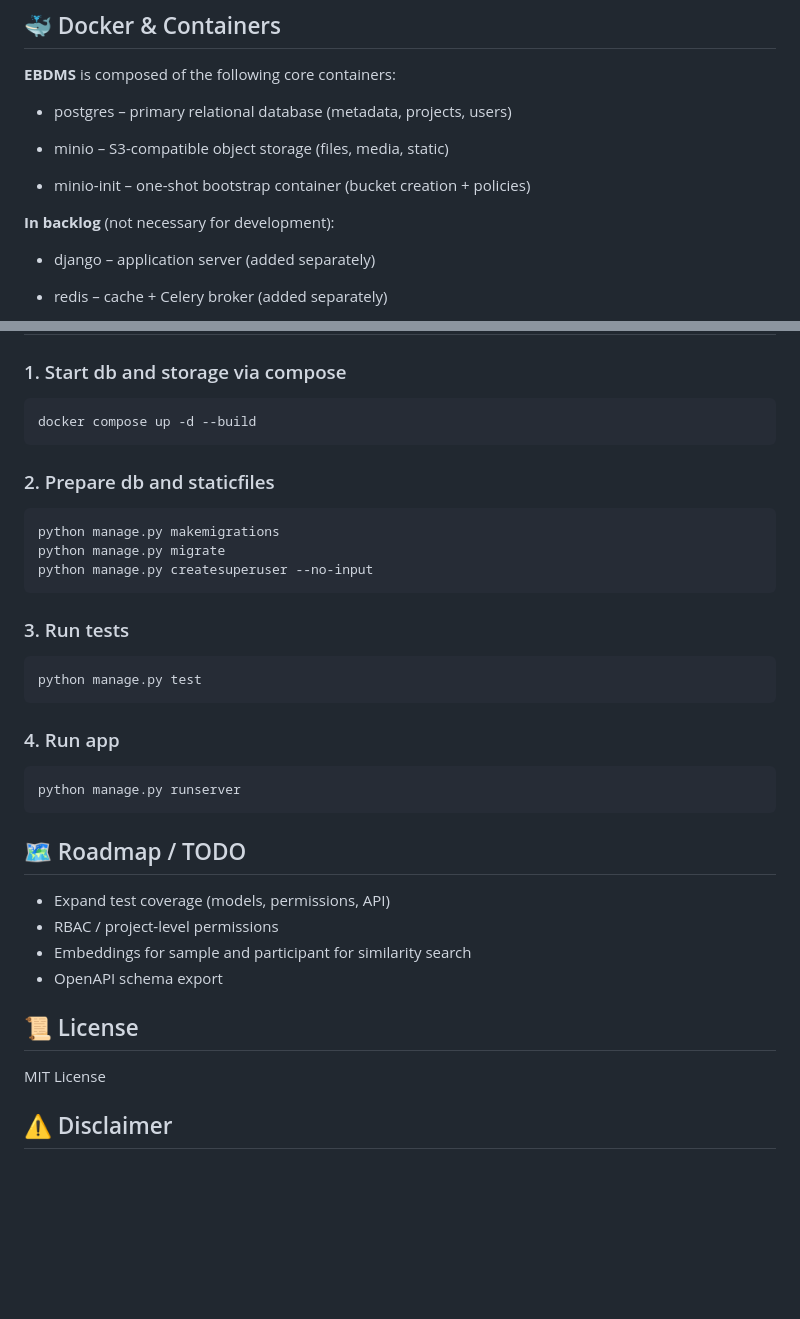
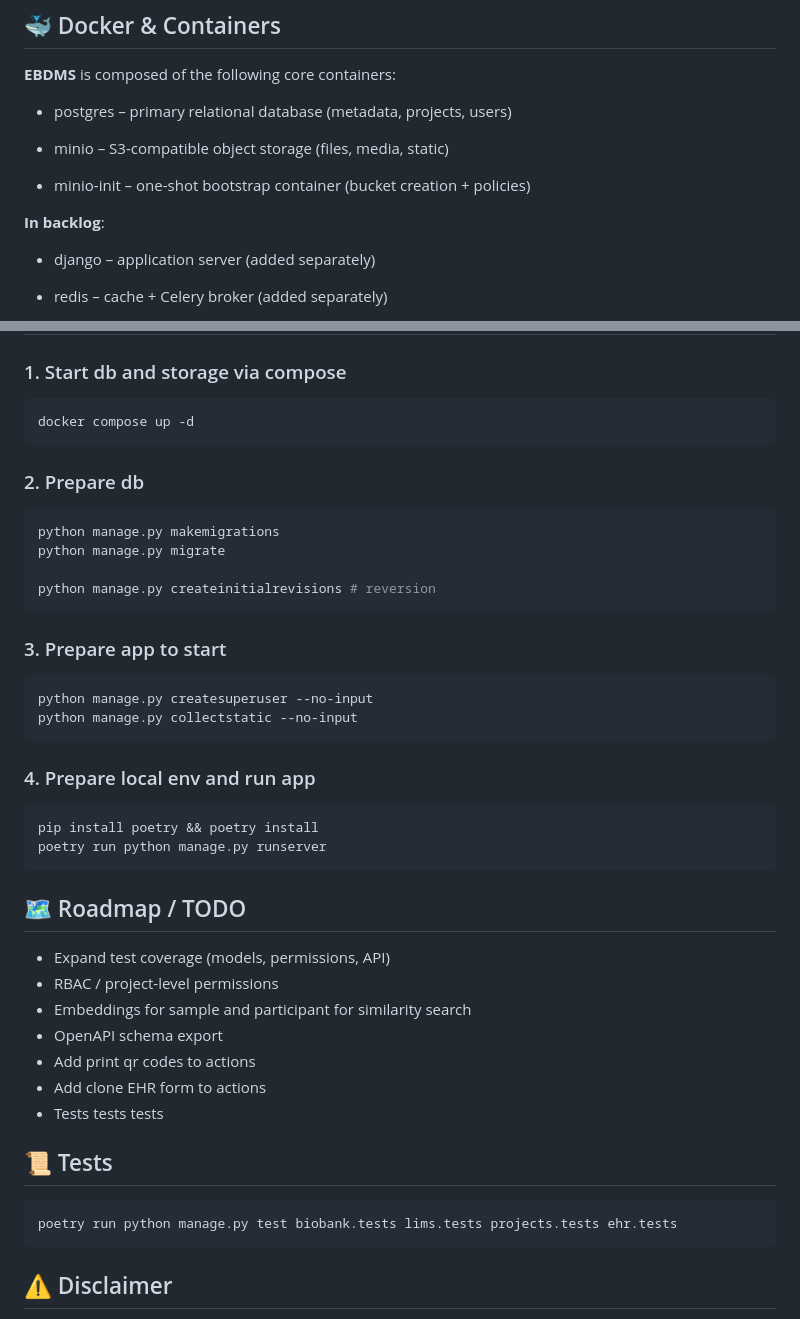
Before and after one commit to RCMC-PUM/ebdms, a Markdown page: README.md, 2 parts joined by grey strips. Rendered like a GitHub page; blank space fills up the shorter version.

Commit message:
Revise README with updated instructions and features
Updated the README to reflect changes in setup instructions, environment variables, and additional features.

````diff
--- a/README.md
+++ b/README.md
@@ -82,7 +78,7 @@ flowchart TD
 
 - minio-init – one-shot bootstrap container (bucket creation + policies)
 
-**In backlog** (not necessary for development):
+**In backlog**:
 - django – application server (added separately)
 
 - redis – cache + Celery broker (added separately)
@@ -162,27 +158,30 @@ enforced using custom middleware.
 ### 1. Start db and storage via compose
 
 ```sh
-docker compose up -d --build
+docker compose up -d
 ```
 
-### 2. Prepare db and staticfiles
+### 2. Prepare db
 
 ```sh
 python manage.py makemigrations
 python manage.py migrate
-python manage.py createsuperuser --no-input
+
+python manage.py createinitialrevisions # reversion
 ```
 
-### 3. Run tests
+### 3. Prepare app to start
 
 ```sh
-python manage.py test
+python manage.py createsuperuser --no-input
+python manage.py collectstatic --no-input
 ```
 
-### 4. Run app
+### 4. Prepare local env and run app
 
 ```sh
-python manage.py runserver
+pip install poetry && poetry install
+poetry run python manage.py runserver
 ```
 
 ## 🗺️ Roadmap / TODO
@@ -191,11 +190,15 @@ python manage.py runserver
  - RBAC / project-level permissions
  - Embeddings for sample and participant for similarity search
  - OpenAPI schema export
+ - Add print qr codes to actions
+ - Add clone EHR form to actions
+ - Tests tests tests
 
-## 📜 License
+## 📜 Tests
 
-MIT License
-
+```sh
+poetry run python manage.py test biobank.tests lims.tests projects.tests ehr.tests
+```
 ## ⚠️ Disclaimer
 
 EBDMS is a research data management system.
````
Also changed, not shown: other parts of README.md (+3 -7 lines).
